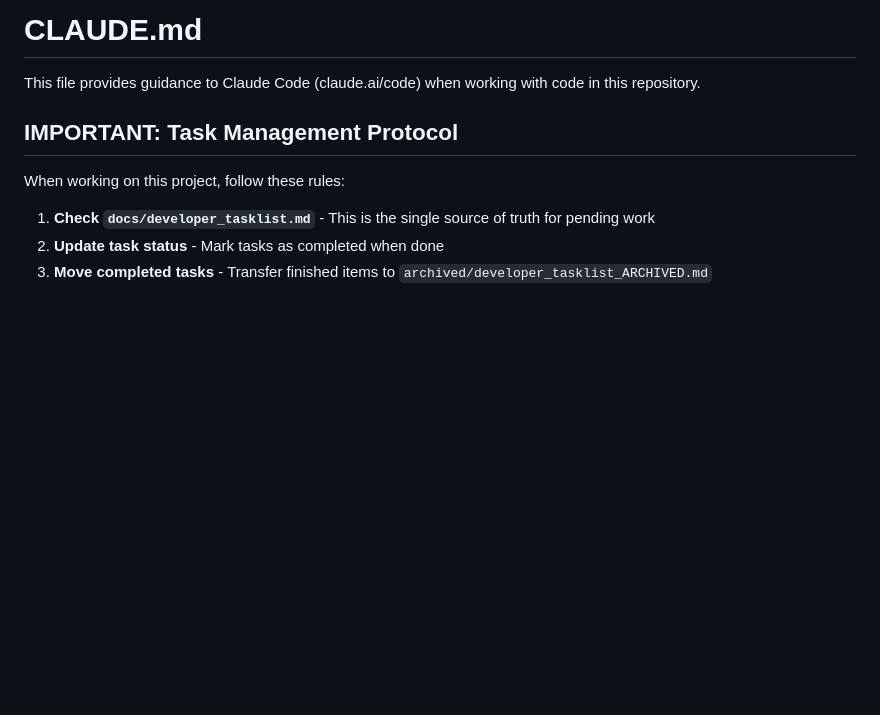
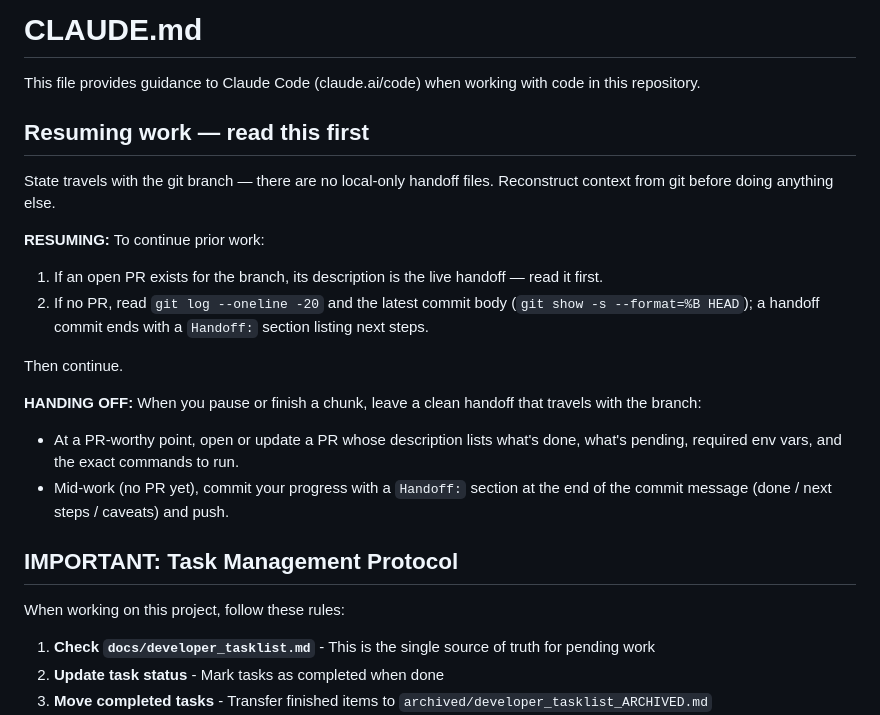
Before and after one commit to sagearbor/Create-mockData-from-real-file, a Markdown page: CLAUDE.md, the part around the change. Drawn GitHub-style; blank space fills up the shorter version.

Commit message:
Add git-native handoff protocol to CLAUDE.md
Add a "Resuming work — read this first" section near the top documenting how to
reconstruct state from git (open PR description, else git log + the latest
commit's Handoff: section) and how to leave a handoff (PR description at
PR-worthy points; a Handoff: commit-message section mid-work).

Handoff:
- Done: MCP + A2A added alongside the existing REST API; shared
  src/core/generation_service.py; real urllib A2A HTTP client
  (a2a_runtime/http_client.py); Cloud Run deploy (Dockerfile.api, cloudbuild.yaml,
  deploy/cloudrun.sh, GH Actions workflow; existing ./Dockerfile untouched);
  live proof scripts/e2e_a2a_check.py; this handoff protocol in CLAUDE.md.
- Next steps (optional, not yet done): a2a-sdk JSON-RPC inbound parity for the
  real dcri-a2a-core; a bearer-token guard; security-reviewer pass over the
  public endpoints incl. the synthetic_generator subprocess code-exec path;
  open a PR.
- Deploy: `PROJECT_ID=<gcp> ./deploy/cloudrun.sh` then
  `python3 scripts/e2e_a2a_check.py --url <run-url>`. Pass AZURE_OPENAI_* env for
  non-fallback generation; GH Actions needs the GCP_SA_KEY secret. No PR yet.
- Caveats: sandbox is offline so only the stdlib A2A layer was run here; heavy
  tests are importorskip-gated for CI. Without Azure creds, generation uses the
  deterministic fallback path.

https://claude.ai/code/session_01RG8v6PwLWzbazWZQ85pjzB

```diff
--- a/CLAUDE.md
+++ b/CLAUDE.md
@@ -1,6 +1,26 @@
 # CLAUDE.md
 
 This file provides guidance to Claude Code (claude.ai/code) when working with code in this repository.
+
+## Resuming work — read this first
+
+State travels with the git branch — there are no local-only handoff files. Reconstruct
+context from git before doing anything else.
+
+**RESUMING:** To continue prior work:
+1. If an open PR exists for the branch, its description is the live handoff — read it first.
+2. If no PR, read `git log --oneline -20` and the latest commit body
+   (`git show -s --format=%B HEAD`); a handoff commit ends with a `Handoff:` section
+   listing next steps.
+
+Then continue.
+
+**HANDING OFF:** When you pause or finish a chunk, leave a clean handoff that travels
+with the branch:
+- At a PR-worthy point, open or update a PR whose description lists what's done, what's
+  pending, required env vars, and the exact commands to run.
+- Mid-work (no PR yet), commit your progress with a `Handoff:` section at the end of the
+  commit message (done / next steps / caveats) and push.
 
 ## IMPORTANT: Task Management Protocol
 
```
